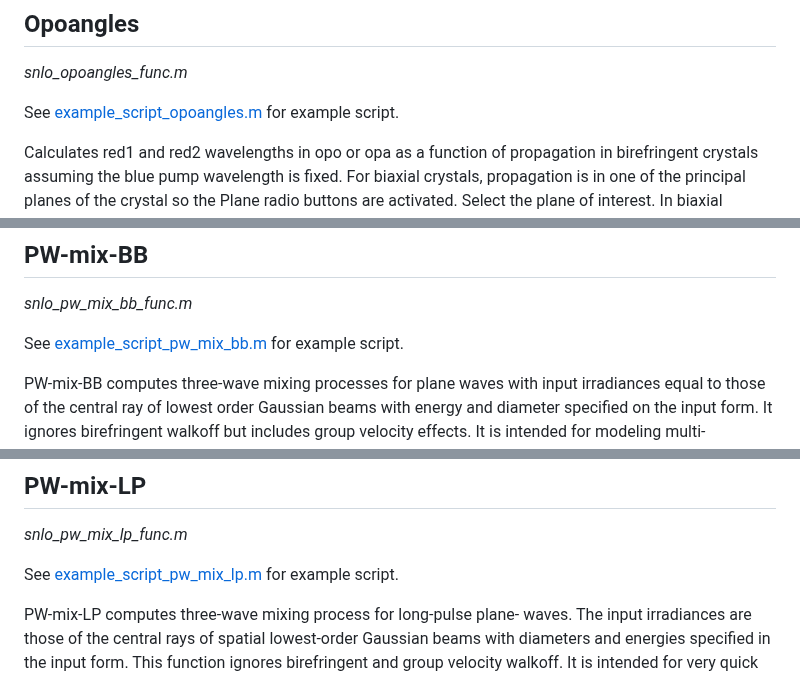
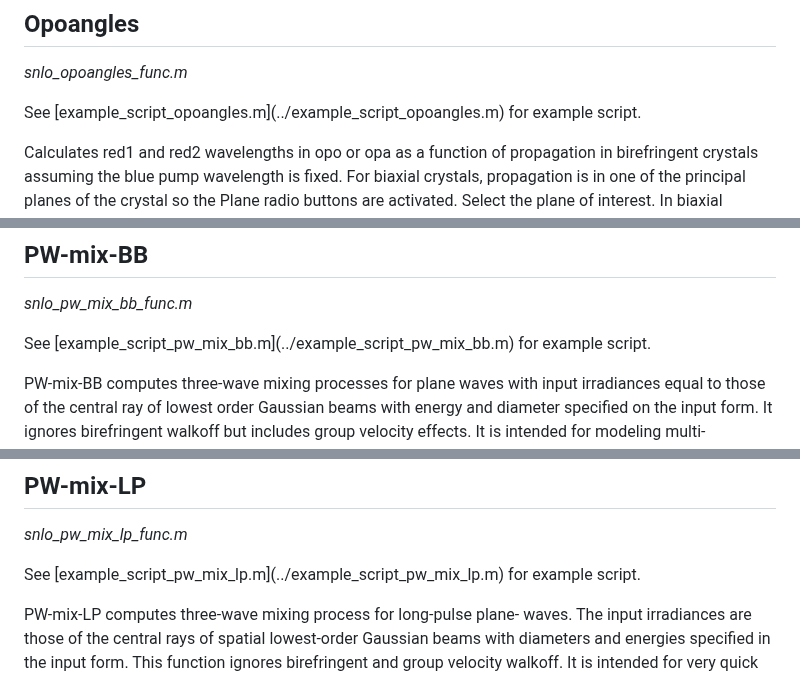
Before and after one commit to smithjj/mlSNLO-batch, a Markdown page: docs/inputs_all_functions.md, 3 parts joined by grey strips. Rendered like a GitHub page.

```diff
--- a/docs/inputs_all_functions.md
+++ b/docs/inputs_all_functions.md
@@ -144,7 +164,7 @@ For passing a set of inputs as an input argument to this function, the following
 
 *snlo_opoangles_func.m*
 
-See [example_script_opoangles.m](../example_script_opoangles.m) for example script.
+<p id="opoangles">See [example_script_opoangles.m](../example_script_opoangles.m) for example script.</p>
 
 Calculates red1 and red2 wavelengths in opo or opa as a function of propagation in birefringent crystals assuming the blue pump wavelength is fixed. For biaxial crystals, propagation is in one of the principal planes of the crystal so the Plane radio buttons are activated. Select the plane of interest. In biaxial crystals the angle is theta, measured from the Z axis for propagation in the XZ and YZ planes.  For propagation in the XY plane the angle is phi, measured from the X axis toward the Y axis. Calculations are based on the d-tensor and Sellmeier listed in Qmix.
 
@@ -198,7 +218,7 @@ For passing a set of inputs as an input argument to this function, the following
 
 *snlo_pw_mix_bb_func.m*
 
-See [example_script_pw_mix_bb.m](../example_script_pw_mix_bb.m) for example script.
+<p id="pw_mix_bb">See [example_script_pw_mix_bb.m](../example_script_pw_mix_bb.m) for example script.</p>
 
 PW-mix-BB computes three-wave mixing processes for plane waves with input irradiances equal to those of the central ray of lowest order Gaussian beams with energy and diameter specified on the input form. It ignores birefringent walkoff but includes group velocity effects. It is intended for modeling multi-longitudinal-mode pulses.  The number of modes populated in each model run is sufficient to cover the specified bandwidth for each beam. Quantum noise is automatically added to the red1 and red2 waves. The noise bandwidths of the red waves can be extended by specifying the bandwidth parameter. This inclusion of quantum noise is to approximate OPG modeling. However, to properly model OPG the spatial structure of the red beams should be noisy as well. In most other applications it will be invisible. The noise spectrum can be seen by setting d_eff to zero and setting the red energies or powers to zero, running and clicking
 'Spectra'.
@@ -229,7 +249,7 @@ For passing a set of inputs as an input argument to this function, the following
 
 *snlo_pw_mix_lp_func.m*
 
-See [example_script_pw_mix_lp.m](../example_script_pw_mix_lp.m) for example script.
+<p id="pw_mix_lp">See [example_script_pw_mix_lp.m](../example_script_pw_mix_lp.m) for example script.</p>
 
 PW-mix-LP computes three-wave mixing process for long-pulse plane- waves. The input irradiances are those of the central rays of spatial lowest-order Gaussian beams with diameters and energies specified in the input form.  This function ignores birefringent and group velocity walkoff.  It is intended for very quick evaluation of a proposed mixing process. For help in setting input values, right- click on the input edit box. Help text appears in the lower text box.
 
```
Also changed, not shown: other parts of docs/inputs_all_functions.md (+40 -20 lines).
